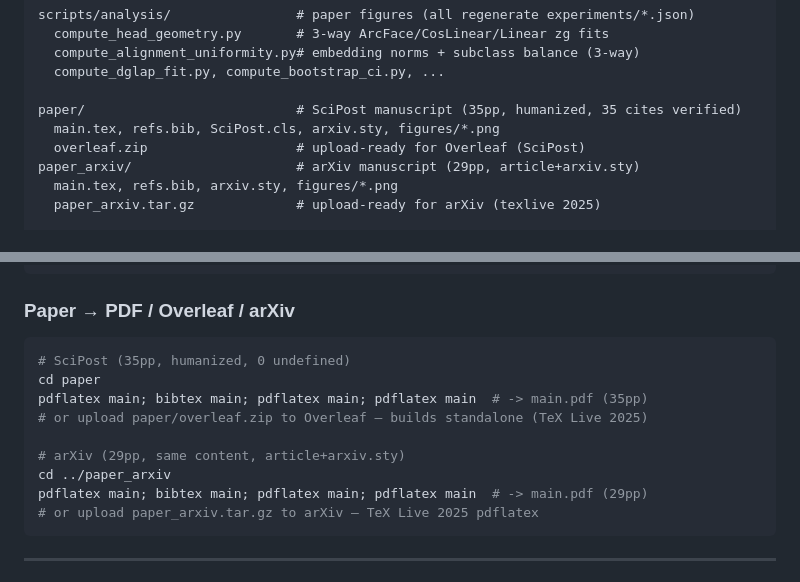
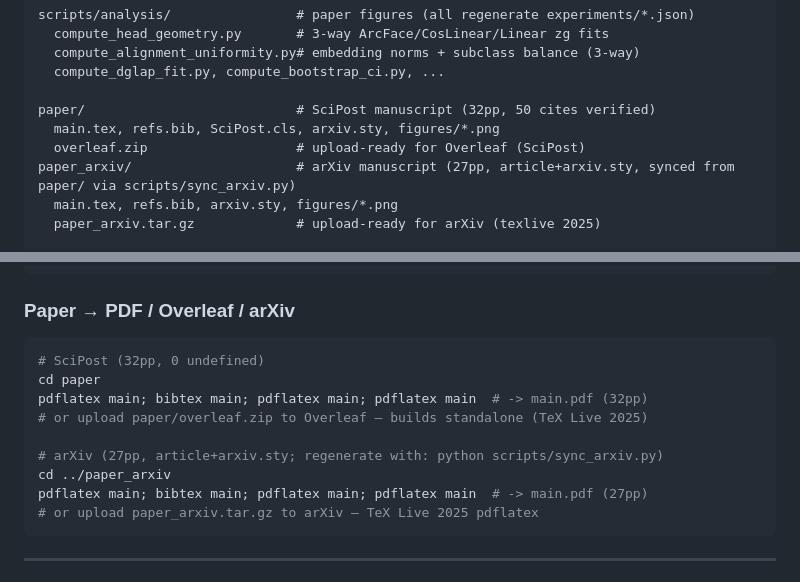
Before and after one commit to thirathep-ph/EFN-ArcFace-Top-Quark-Tagging, a Markdown page: README.md, 2 parts joined by grey strips. Drawn GitHub-style.

Commit message:
Fix stale page counts in README

````diff
--- a/README.md
+++ b/README.md
@@ -59,10 +59,10 @@ scripts/analysis/                # paper figures (all regenerate experiments/*.j
   compute_alignment_uniformity.py# embedding norms + subclass balance (3-way)
   compute_dglap_fit.py, compute_bootstrap_ci.py, ...
 
-paper/                           # SciPost manuscript (35pp, humanized, 35 cites verified)
+paper/                           # SciPost manuscript (32pp, 50 cites verified)
   main.tex, refs.bib, SciPost.cls, arxiv.sty, figures/*.png
   overleaf.zip                   # upload-ready for Overleaf (SciPost)
-paper_arxiv/                     # arXiv manuscript (29pp, article+arxiv.sty)
+paper_arxiv/                     # arXiv manuscript (27pp, article+arxiv.sty, synced from paper/ via scripts/sync_arxiv.py)
   main.tex, refs.bib, arxiv.sty, figures/*.png
   paper_arxiv.tar.gz             # upload-ready for arXiv (texlive 2025)
 
@@ -116,14 +116,14 @@ python scripts/analysis/compute_alignment_uniformity.py --out_tag _3way --max_ev
 ### Paper → PDF / Overleaf / arXiv
 
 ```bash
-# SciPost (35pp, humanized, 0 undefined)
+# SciPost (32pp, 0 undefined)
 cd paper
-pdflatex main; bibtex main; pdflatex main; pdflatex main  # -> main.pdf (35pp)
+pdflatex main; bibtex main; pdflatex main; pdflatex main  # -> main.pdf (32pp)
 # or upload paper/overleaf.zip to Overleaf — builds standalone (TeX Live 2025)
 
-# arXiv (29pp, same content, article+arxiv.sty)
+# arXiv (27pp, article+arxiv.sty; regenerate with: python scripts/sync_arxiv.py)
 cd ../paper_arxiv
-pdflatex main; bibtex main; pdflatex main; pdflatex main  # -> main.pdf (29pp)
+pdflatex main; bibtex main; pdflatex main; pdflatex main  # -> main.pdf (27pp)
 # or upload paper_arxiv.tar.gz to arXiv — TeX Live 2025 pdflatex
 ```
 
````
